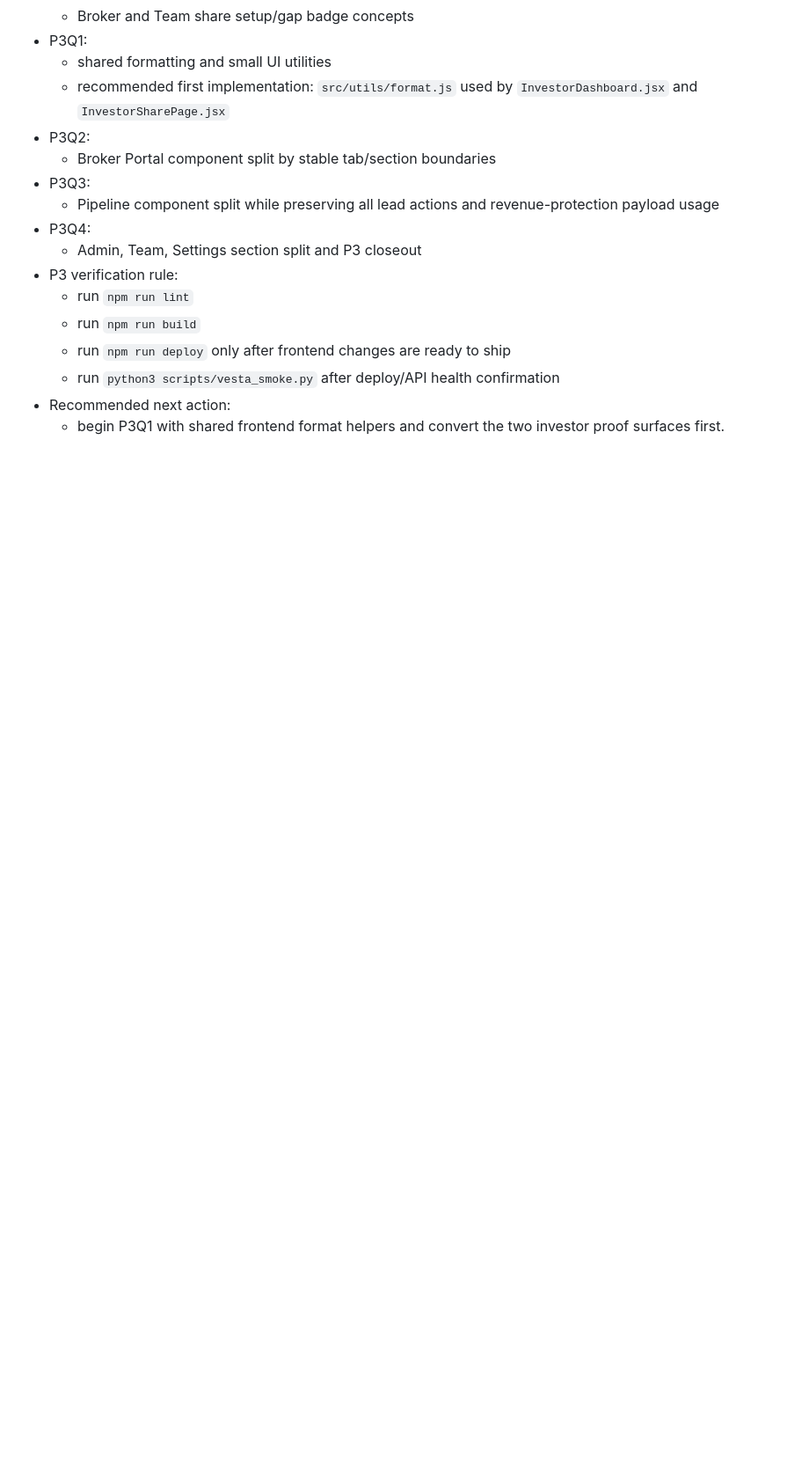
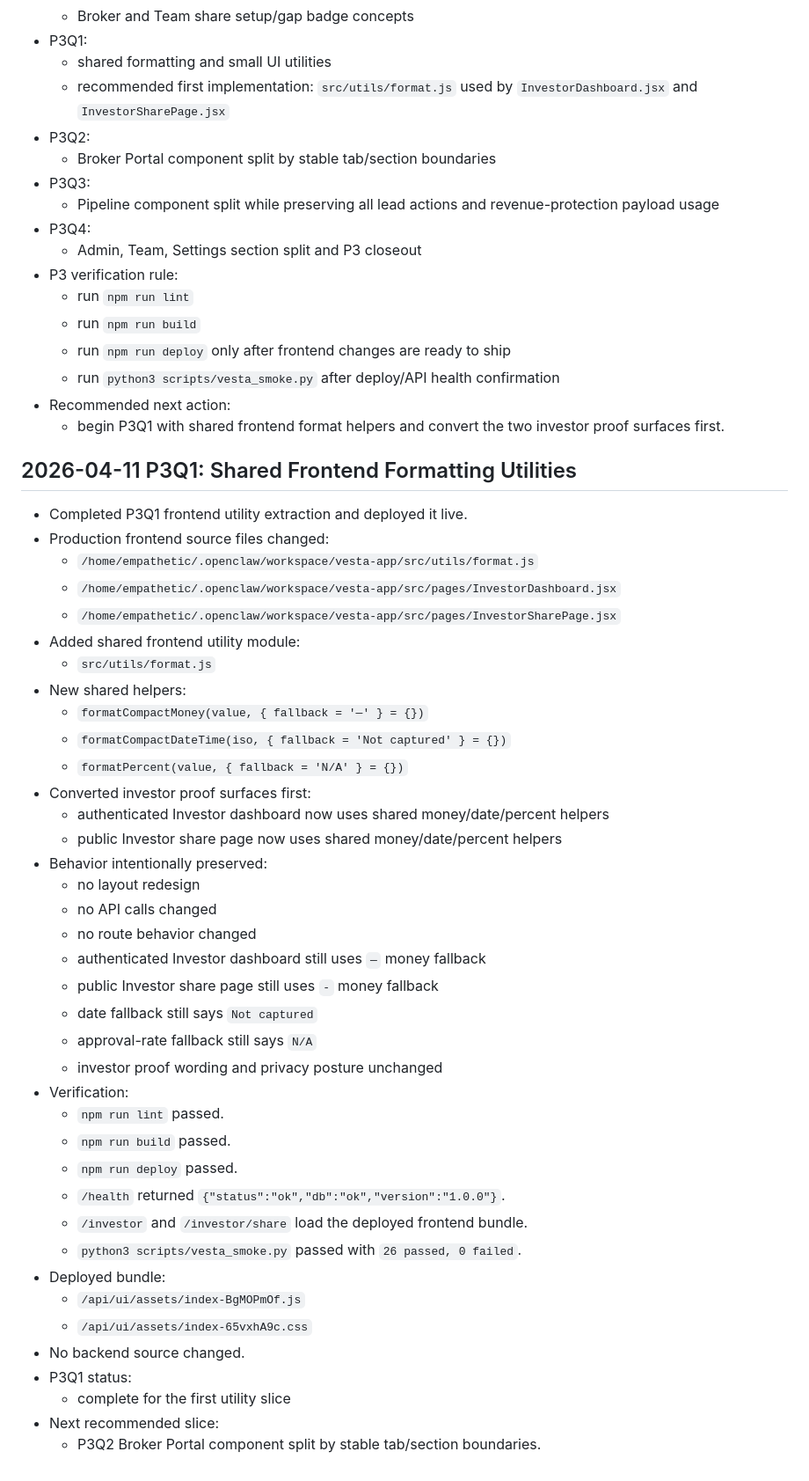
Before and after one commit to EmpatheticINC/eliterealty, a Markdown page: WORKING_MEMORY.md, the part around the change. Shown at 88% size. Rendered like a GitHub page; blank space fills up the shorter version.

Commit message:
Track P3Q1 frontend format utilities

```diff
--- a/WORKING_MEMORY.md
+++ b/WORKING_MEMORY.md
@@ -1873,3 +1873,44 @@ Date: 2026-04-10
   - run `python3 scripts/vesta_smoke.py` after deploy/API health confirmation
 - Recommended next action:
   - begin P3Q1 with shared frontend format helpers and convert the two investor proof surfaces first.
+
+## 2026-04-11 P3Q1: Shared Frontend Formatting Utilities
+
+- Completed P3Q1 frontend utility extraction and deployed it live.
+- Production frontend source files changed:
+  - `/home/empathetic/.openclaw/workspace/vesta-app/src/utils/format.js`
+  - `/home/empathetic/.openclaw/workspace/vesta-app/src/pages/InvestorDashboard.jsx`
+  - `/home/empathetic/.openclaw/workspace/vesta-app/src/pages/InvestorSharePage.jsx`
+- Added shared frontend utility module:
+  - `src/utils/format.js`
+- New shared helpers:
+  - `formatCompactMoney(value, { fallback = '—' } = {})`
+  - `formatCompactDateTime(iso, { fallback = 'Not captured' } = {})`
+  - `formatPercent(value, { fallback = 'N/A' } = {})`
+- Converted investor proof surfaces first:
+  - authenticated Investor dashboard now uses shared money/date/percent helpers
+  - public Investor share page now uses shared money/date/percent helpers
+- Behavior intentionally preserved:
+  - no layout redesign
+  - no API calls changed
+  - no route behavior changed
+  - authenticated Investor dashboard still uses `—` money fallback
+  - public Investor share page still uses `-` money fallback
+  - date fallback still says `Not captured`
+  - approval-rate fallback still says `N/A`
+  - investor proof wording and privacy posture unchanged
+- Verification:
+  - `npm run lint` passed.
+  - `npm run build` passed.
+  - `npm run deploy` passed.
+  - `/health` returned `{"status":"ok","db":"ok","version":"1.0.0"}`.
+  - `/investor` and `/investor/share` load the deployed frontend bundle.
+  - `python3 scripts/vesta_smoke.py` passed with `26 passed, 0 failed`.
+- Deployed bundle:
+  - `/api/ui/assets/index-BgMOPmOf.js`
+  - `/api/ui/assets/index-65vxhA9c.css`
+- No backend source changed.
+- P3Q1 status:
+  - complete for the first utility slice
+- Next recommended slice:
+  - P3Q2 Broker Portal component split by stable tab/section boundaries.
```
